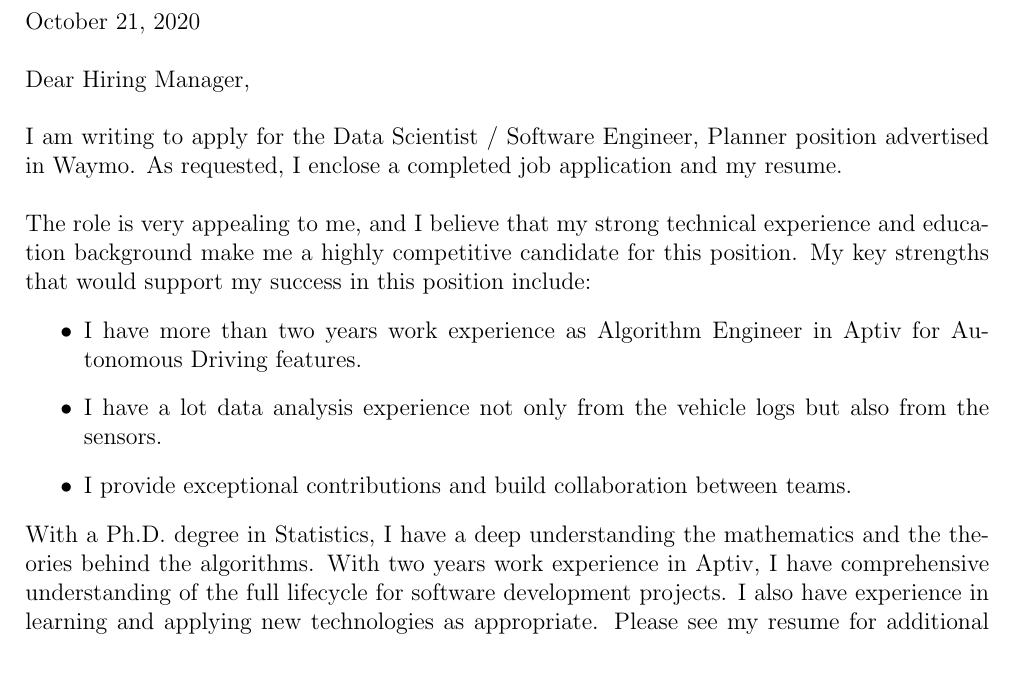
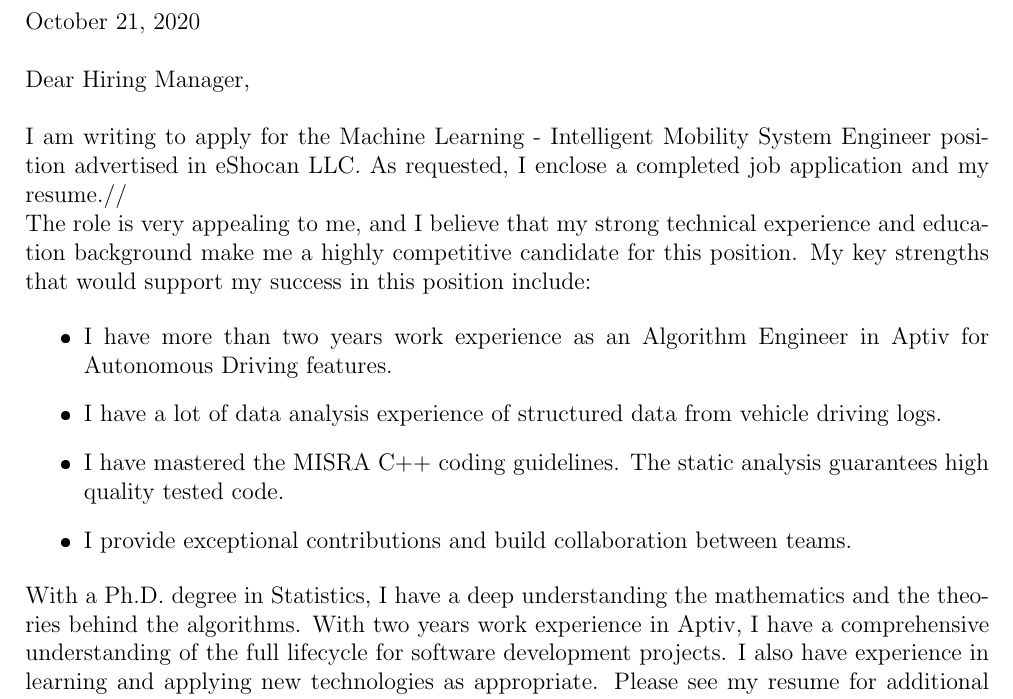
Before and after one commit to Chris7462/chris7462.github.io, a LaTeX document (CoverLetter/CoverLetter.tex): part of the page, cut so that both start at the same text, the shorter picture padded with empty space. The pictures show the PDF file CoverLetter/CoverLetter.pdf that the author committed with the source.

Commit message:
Update cover letter

```diff
--- a/CoverLetter/CoverLetter.tex
+++ b/CoverLetter/CoverLetter.tex
@@ -18,12 +18,14 @@
 
 \noindent Dear Hiring Manager,\\
 
-\noindent I am writing to apply for the Data Scientist / Software Engineer, Planner position advertised in Waymo. As requested, I enclose a completed job application and my resume.\\
+\noindent I am writing to apply for the Machine Learning - Intelligent Mobility System Engineer position advertised in eShocan LLC. As requested, I enclose a completed job application and my resume.//
 
 \noindent The role is very appealing to me, and I believe that my strong technical experience and education background make me a highly competitive candidate for this position. My key strengths that would support my success in this position include:
+
 \begin{itemize}
-  \item I have more than two years work experience as Algorithm Engineer in Aptiv for Autonomous Driving features.
-  \item I have a lot data analysis experience not only from the vehicle logs but also from the sensors.
+  \item I have more than two years work experience as an Algorithm Engineer in Aptiv for Autonomous Driving features.
+  \item I have a lot of data analysis experience of structured data from vehicle driving logs.
+  \item I have mastered the MISRA C++ coding guidelines. The static analysis guarantees high quality tested code.
   \item I provide exceptional contributions and build collaboration between teams.
 \end{itemize}
 
```
Also changed, not shown: CoverLetter/CoverLetter.pdf, CoverLetter/CoverLetter.tex (2 more changed lines).
